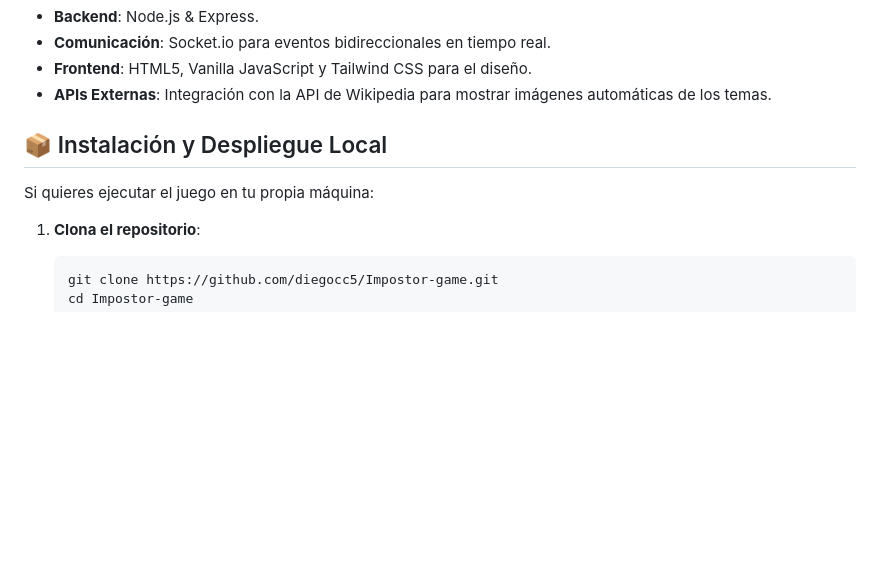
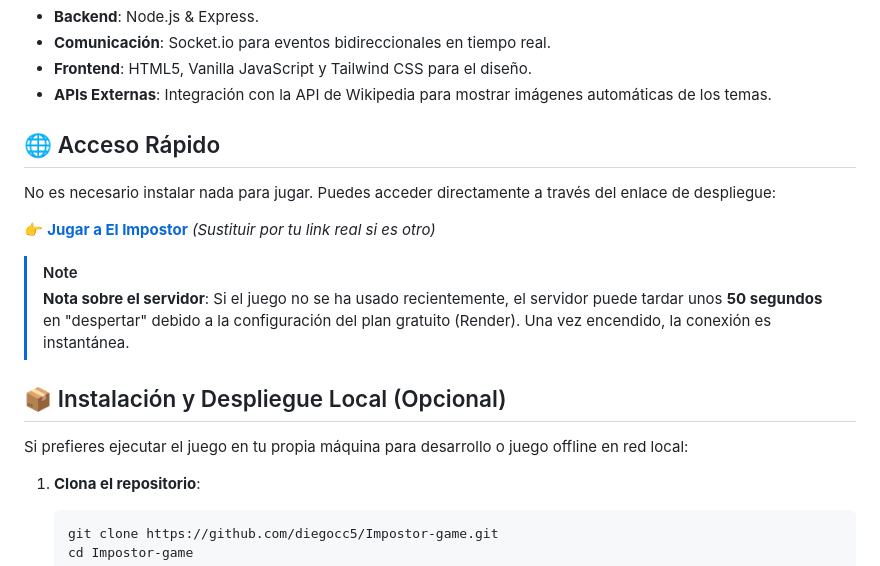
Before and after one commit to diegocc5/Impostor-game, a Markdown page: README.md, the part around the change. Rendered like a GitHub page; blank space fills up the shorter version.

Commit message:
docs: Update README with quick access info and server wake-up note

````diff
--- a/README.md
+++ b/README.md
@@ -27,9 +27,18 @@
 *   **Frontend**: HTML5, Vanilla JavaScript y Tailwind CSS para el diseño.
 *   **APIs Externas**: Integración con la API de Wikipedia para mostrar imágenes automáticas de los temas.
 
-## 📦 Instalación y Despliegue Local
+## 🌐 Acceso Rápido
 
-Si quieres ejecutar el juego en tu propia máquina:
+No es necesario instalar nada para jugar. Puedes acceder directamente a través del enlace de despliegue:
+
+👉 **[Jugar a El Impostor](https://impostor-game.onrender.com)** *(Sustituir por tu link real si es otro)*
+
+> [!NOTE]
+> **Nota sobre el servidor**: Si el juego no se ha usado recientemente, el servidor puede tardar unos **50 segundos** en "despertar" debido a la configuración del plan gratuito (Render). Una vez encendido, la conexión es instantánea.
+
+## 📦 Instalación y Despliegue Local (Opcional)
+
+Si prefieres ejecutar el juego en tu propia máquina para desarrollo o juego offline en red local:
 
 1. **Clona el repositorio**:
    ```bash
````
